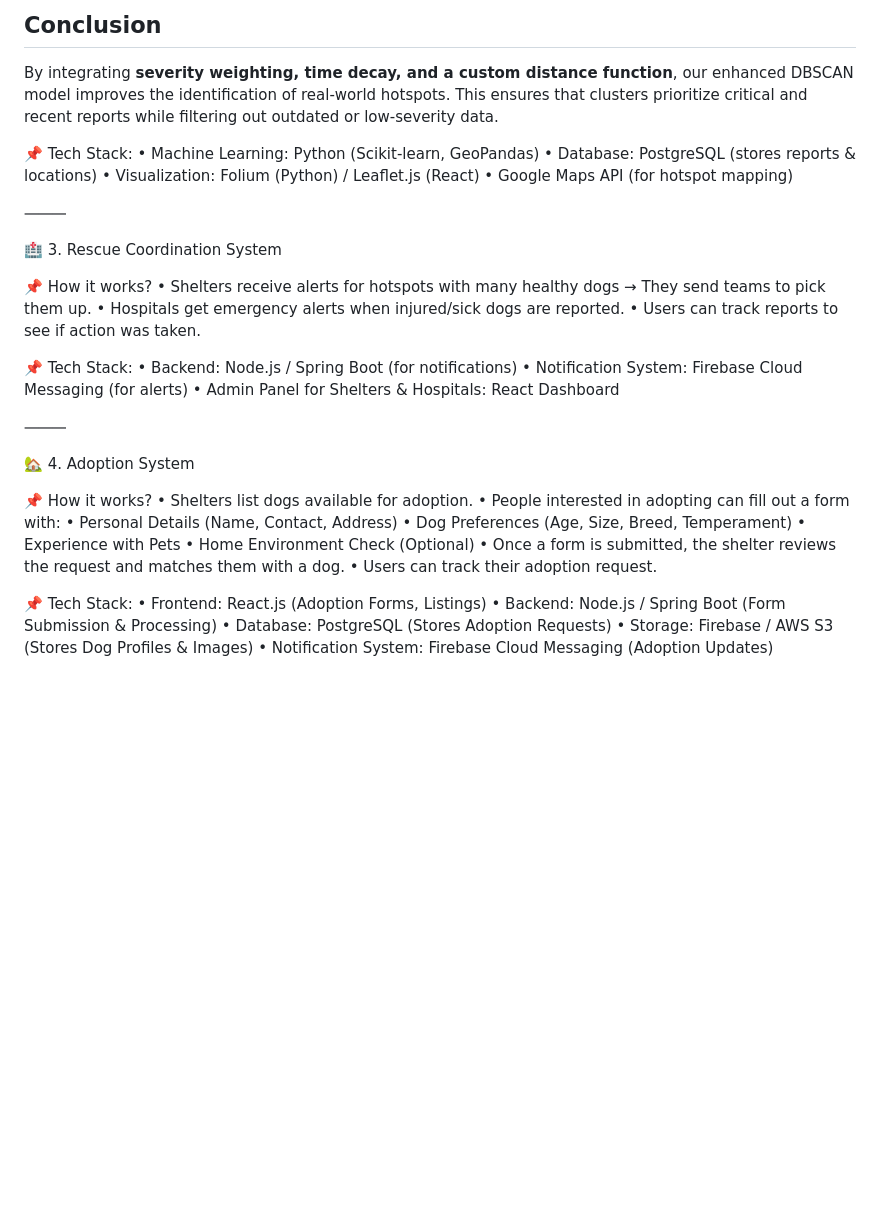
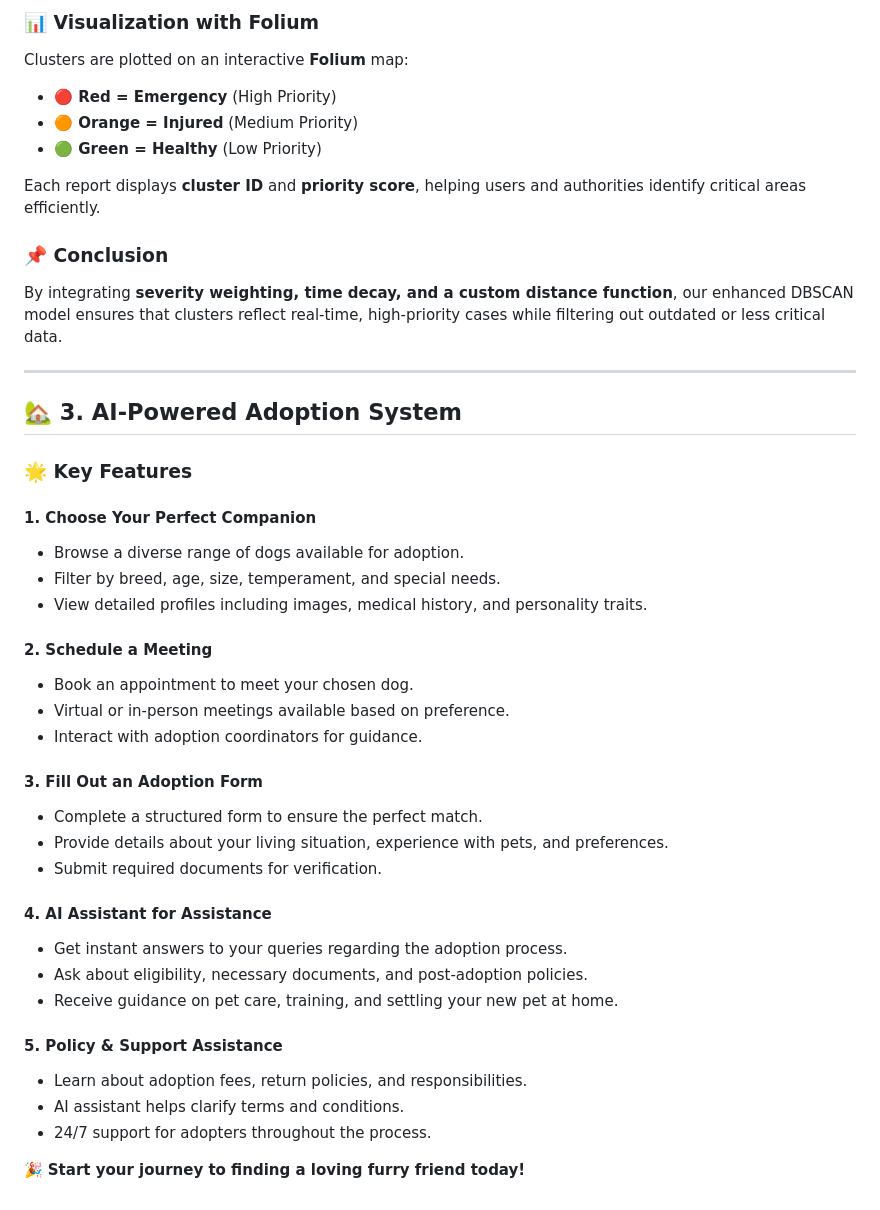
Before and after one commit to 21lakshh/woof, a Markdown page: README.md, the part around one of its changes. Drawn GitHub-style; blank space fills up the shorter version.

```diff
--- a/README.md
+++ b/README.md
@@ -58,44 +60,44 @@ This modification ensures that points with higher severity are more closely clus
 
-## Conclusion
-By integrating **severity weighting, time decay, and a custom distance function**, our enhanced DBSCAN model improves the identification of real-world hotspots. This ensures that clusters prioritize critical and recent reports while filtering out outdated or low-severity data.
+### 📊 Visualization with Folium
+Clusters are plotted on an interactive **Folium** map:
+- **🔴 Red = Emergency** (High Priority)
+- **🟠 Orange = Injured** (Medium Priority)
+- **🟢 Green = Healthy** (Low Priority)
 
-📌 Tech Stack:
-	•	Machine Learning: Python (Scikit-learn, GeoPandas)
-	•	Database: PostgreSQL (stores reports & locations)
-	•	Visualization: Folium (Python) / Leaflet.js (React)
-	•	Google Maps API (for hotspot mapping)
+Each report displays **cluster ID** and **priority score**, helping users and authorities identify critical areas efficiently.
 
-⸻
+### 📌 Conclusion
+By integrating **severity weighting, time decay, and a custom distance function**, our enhanced DBSCAN model ensures that clusters reflect real-time, high-priority cases while filtering out outdated or less critical data.
 
-🏥 3. Rescue Coordination System
+---
 
-📌 How it works?
-	•	Shelters receive alerts for hotspots with many healthy dogs → They send teams to pick them up.
-	•	Hospitals get emergency alerts when injured/sick dogs are reported.
-	•	Users can track reports to see if action was taken.
+## 🏡 3. AI-Powered Adoption System
 
-📌 Tech Stack:
-	•	Backend: Node.js / Spring Boot (for notifications)
-	•	Notification System: Firebase Cloud Messaging (for alerts)
-	•	Admin Panel for Shelters & Hospitals: React Dashboard
+### 🌟 Key Features
 
-⸻
+#### 1. **Choose Your Perfect Companion**
+- Browse a diverse range of dogs available for adoption.
+- Filter by breed, age, size, temperament, and special needs.
+- View detailed profiles including images, medical history, and personality traits.
 
-🏡 4. Adoption System
+#### 2. **Schedule a Meeting**
+- Book an appointment to meet your chosen dog.
+- Virtual or in-person meetings available based on preference.
+- Interact with adoption coordinators for guidance.
 
-📌 How it works?
-	•	Shelters list dogs available for adoption.
-	•	People interested in adopting can fill out a form with:
-	•	Personal Details (Name, Contact, Address)
-	•	Dog Preferences (Age, Size, Breed, Temperament)
-	•	Experience with Pets
-	•	Home Environment Check (Optional)
-	•	Once a form is submitted, the shelter reviews the request and matches them with a dog.
-	•	Users can track their adoption request.
+#### 3. **Fill Out an Adoption Form**
+- Complete a structured form to ensure the perfect match.
+- Provide details about your living situation, experience with pets, and preferences.
+- Submit required documents for verification.
 
-📌 Tech Stack:
-	•	Frontend: React.js (Adoption Forms, Listings)
-	•	Backend: Node.js / Spring Boot (Form Submission & Processing)
-	•	Database: PostgreSQL (Stores Adoption Requests)
-	•	Storage: Firebase / AWS S3 (Stores Dog Profiles & Images)
-	•	Notification System: Firebase Cloud Messaging (Adoption Updates)
+#### 4. **AI Assistant for Assistance**
+- Get instant answers to your queries regarding the adoption process.
+- Ask about eligibility, necessary documents, and post-adoption policies.
+- Receive guidance on pet care, training, and settling your new pet at home.
+
+#### 5. **Policy & Support Assistance**
+- Learn about adoption fees, return policies, and responsibilities.
+- AI assistant helps clarify terms and conditions.
+- 24/7 support for adopters throughout the process.
+
+🎉 **Start your journey to finding a loving furry friend today!**
```
Also changed, not shown: other parts of README.md (+39 -37 lines).
